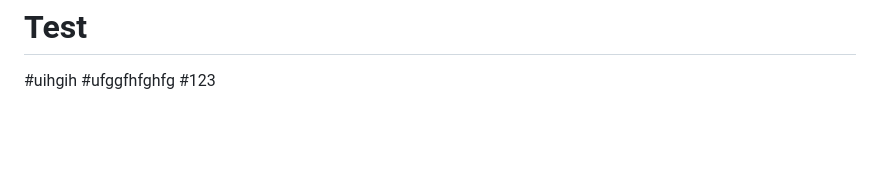
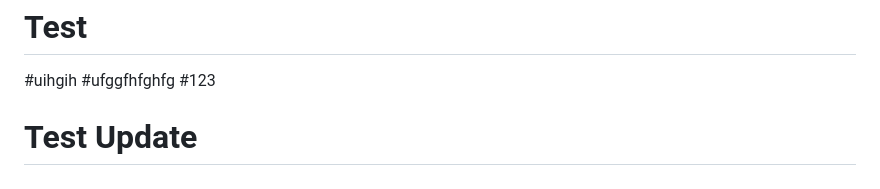
Before and after one commit to Katerina204/Cafe-management-app, a Markdown page: README.md, the part around the change. GitHub-like rendering; blank space fills up the shorter version.

Commit message:
Test: trigger pipelin

```diff
--- a/README.md
+++ b/README.md
@@ -116,3 +116,4 @@ Cafe-management-app — Этот проект представляет собо
 #uihgih
 #ufggfhfghfg
 #123
+# Test Update
```
